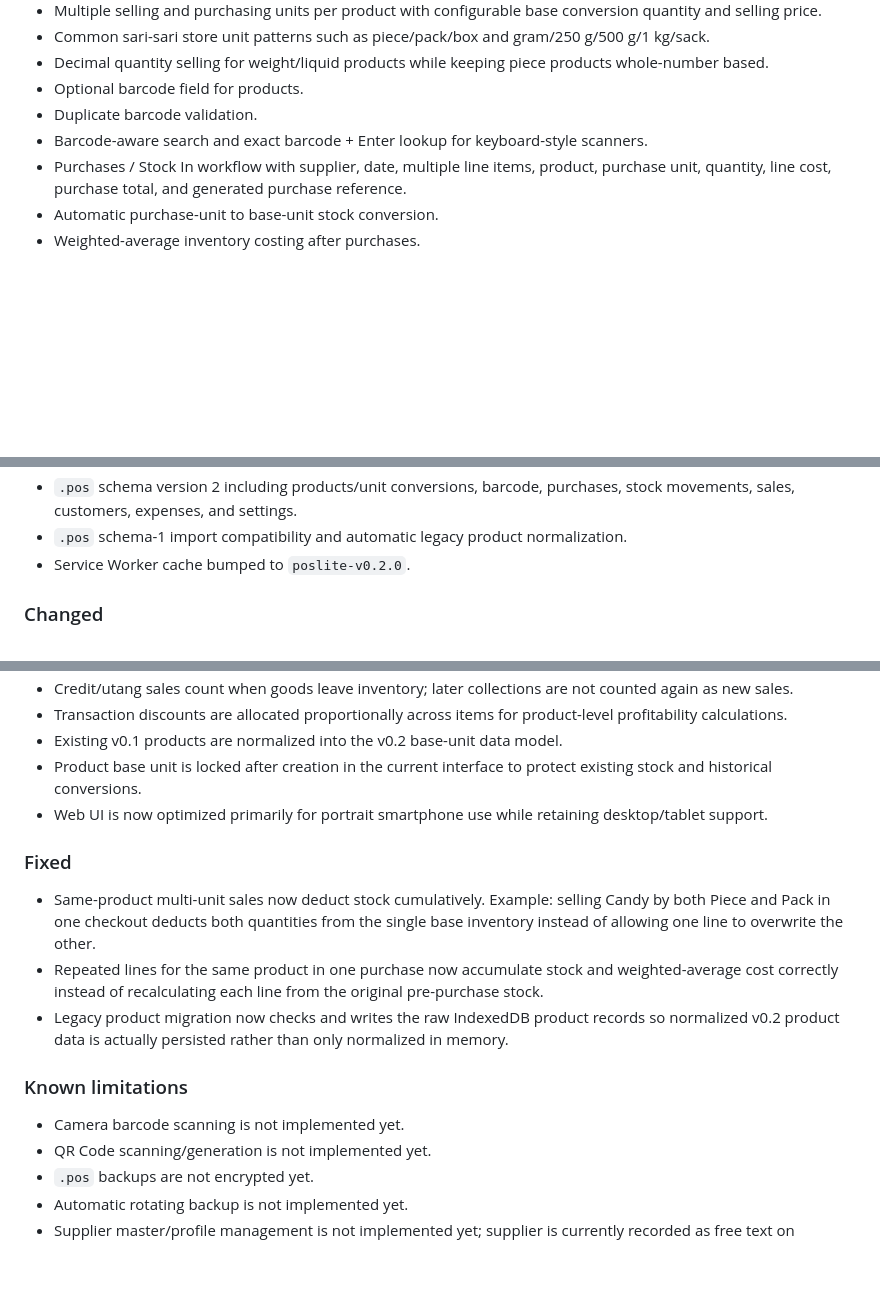
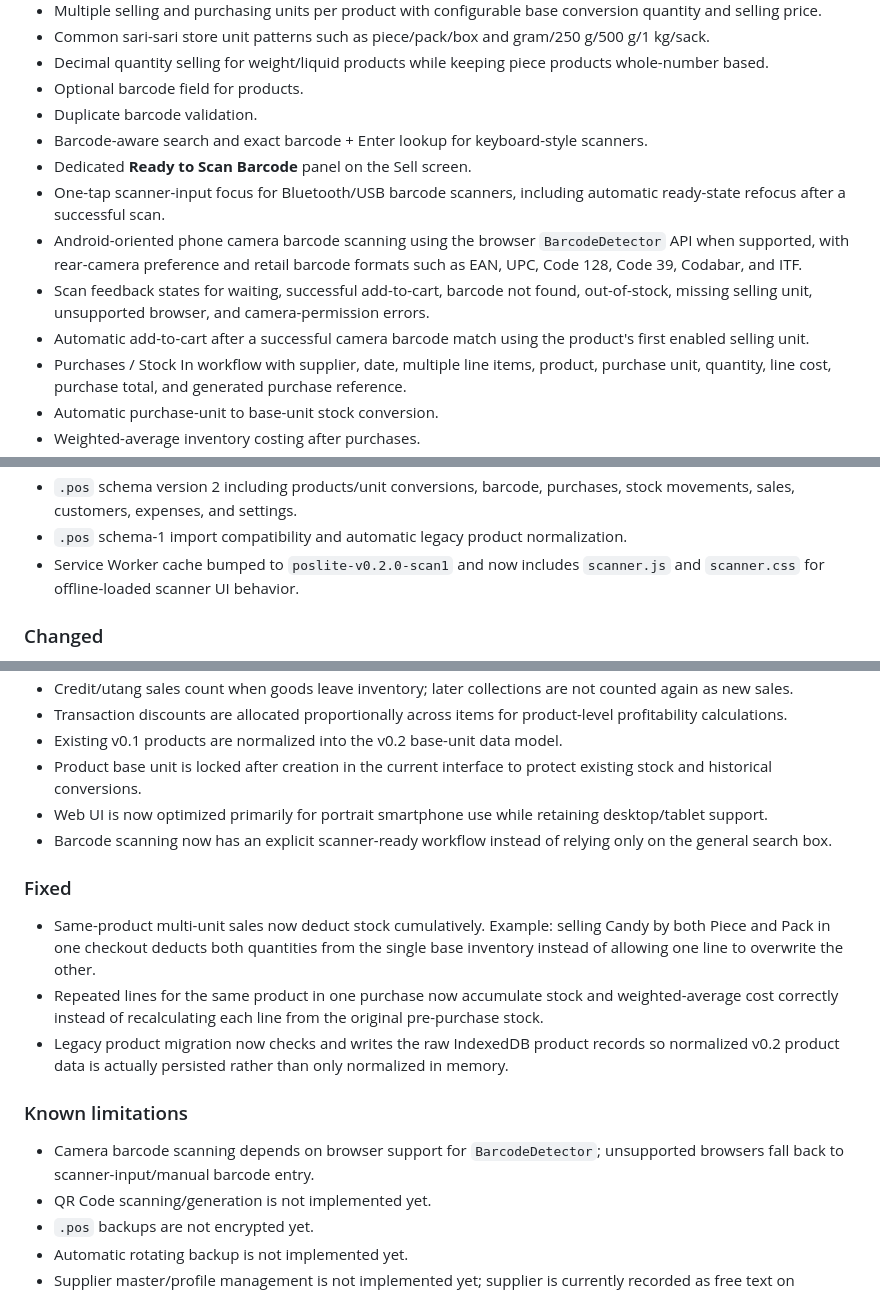
Before and after one commit to Brgysibulan/POSLITE, a Markdown page: CHANGELOG.md, 3 parts joined by grey strips. GitHub-like rendering; blank space fills up the shorter version.

Commit message:
docs: document ready-to-scan barcode feature

```diff
--- a/CHANGELOG.md
+++ b/CHANGELOG.md
@@ -16,6 +16,11 @@ All notable POSlite development changes are documented here.
 - Optional barcode field for products.
 - Duplicate barcode validation.
 - Barcode-aware search and exact barcode + Enter lookup for keyboard-style scanners.
+- Dedicated **Ready to Scan Barcode** panel on the Sell screen.
+- One-tap scanner-input focus for Bluetooth/USB barcode scanners, including automatic ready-state refocus after a successful scan.
+- Android-oriented phone camera barcode scanning using the browser `BarcodeDetector` API when supported, with rear-camera preference and retail barcode formats such as EAN, UPC, Code 128, Code 39, Codabar, and ITF.
+- Scan feedback states for waiting, successful add-to-cart, barcode not found, out-of-stock, missing selling unit, unsupported browser, and camera-permission errors.
+- Automatic add-to-cart after a successful camera barcode match using the product's first enabled selling unit.
 - Purchases / Stock In workflow with supplier, date, multiple line items, product, purchase unit, quantity, line cost, purchase total, and generated purchase reference.
 - Automatic purchase-unit to base-unit stock conversion.
 - Weighted-average inventory costing after purchases.
@@ -29,7 +34,7 @@ All notable POSlite development changes are documented here.
 - CSV report export now includes COGS and gross profit.
 - `.pos` schema version 2 including products/unit conversions, barcode, purchases, stock movements, sales, customers, expenses, and settings.
 - `.pos` schema-1 import compatibility and automatic legacy product normalization.
-- Service Worker cache bumped to `poslite-v0.2.0`.
+- Service Worker cache bumped to `poslite-v0.2.0-scan1` and now includes `scanner.js` and `scanner.css` for offline-loaded scanner UI behavior.
 
 ### Changed
 
@@ -42,6 +47,7 @@ All notable POSlite development changes are documented here.
 - Existing v0.1 products are normalized into the v0.2 base-unit data model.
 - Product base unit is locked after creation in the current interface to protect existing stock and historical conversions.
 - Web UI is now optimized primarily for portrait smartphone use while retaining desktop/tablet support.
+- Barcode scanning now has an explicit scanner-ready workflow instead of relying only on the general search box.
 
 ### Fixed
 
@@ -51,7 +57,7 @@ All notable POSlite development changes are documented here.
 
 ### Known limitations
 
-- Camera barcode scanning is not implemented yet.
+- Camera barcode scanning depends on browser support for `BarcodeDetector`; unsupported browsers fall back to scanner-input/manual barcode entry.
 - QR Code scanning/generation is not implemented yet.
 - `.pos` backups are not encrypted yet.
 - Automatic rotating backup is not implemented yet.
```
